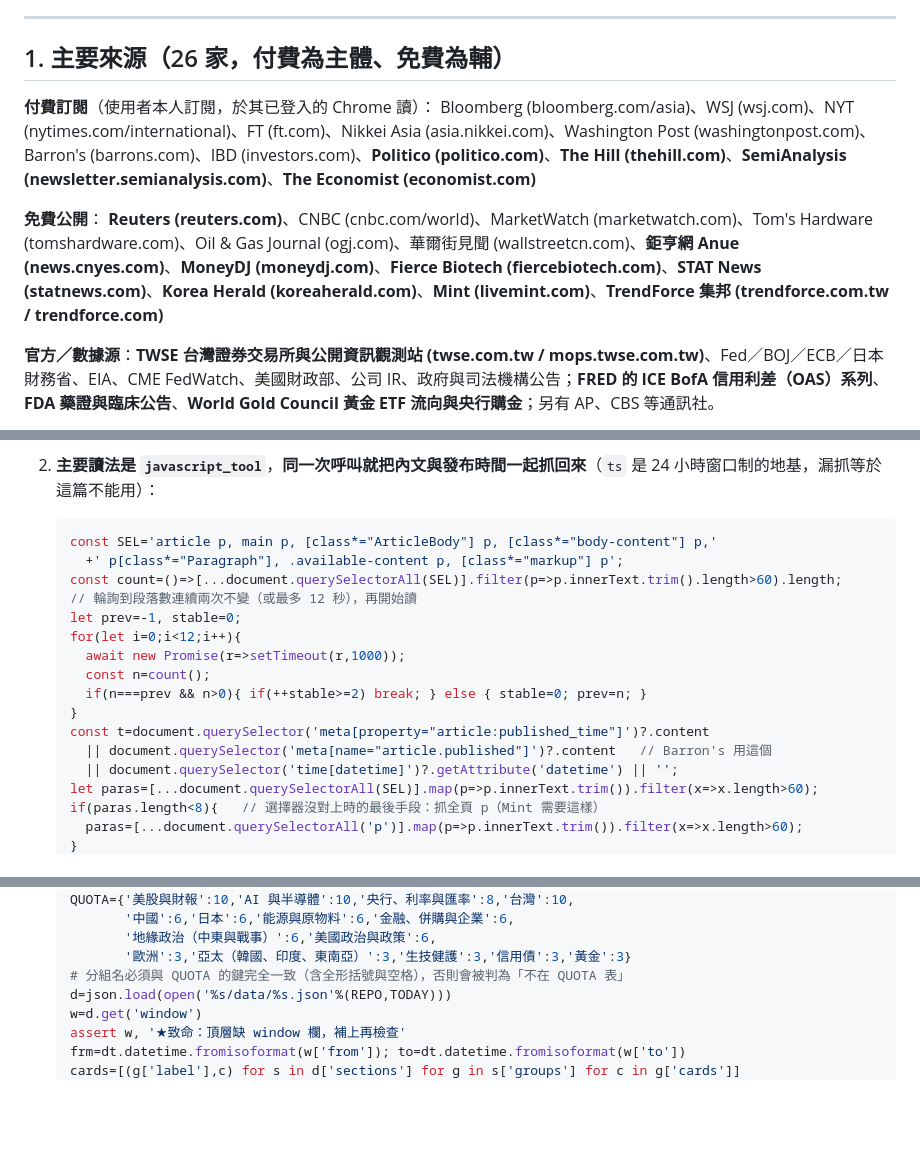
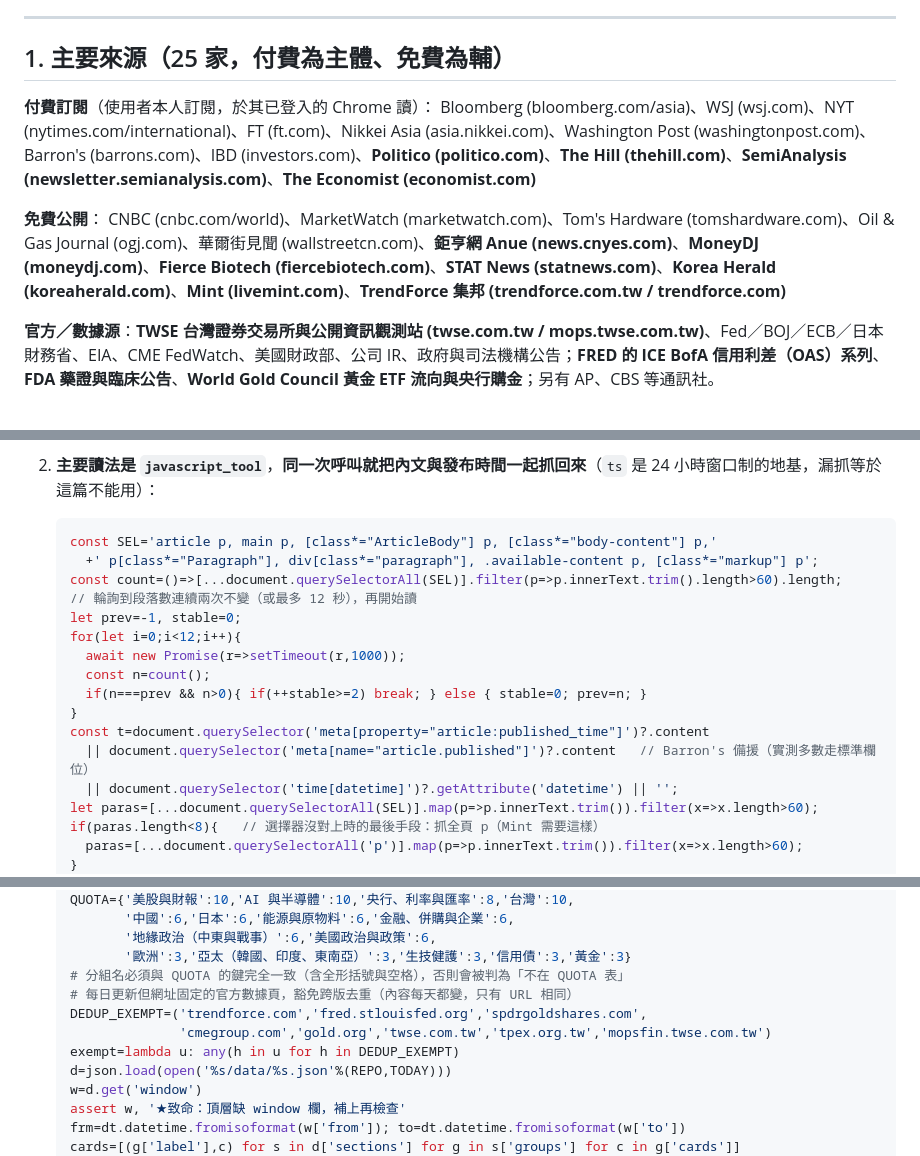
Before and after one commit to GunDamnBoy/advisory-knowledge-hub, a Markdown page: AGENT_BRIEF.md, 3 parts joined by grey strips. Drawn GitHub-style; blank space fills up the shorter version.

````diff
--- a/AGENT_BRIEF.md
+++ b/AGENT_BRIEF.md
@@ -16,13 +16,13 @@
 
 ---
 
-## 1. 主要來源（26 家，付費為主體、免費為輔）
+## 1. 主要來源（25 家，付費為主體、免費為輔）
 
 **付費訂閱**（使用者本人訂閱，於其已登入的 Chrome 讀）：
 Bloomberg (bloomberg.com/asia)、WSJ (wsj.com)、NYT (nytimes.com/international)、FT (ft.com)、Nikkei Asia (asia.nikkei.com)、Washington Post (washingtonpost.com)、Barron's (barrons.com)、IBD (investors.com)、**Politico (politico.com)**、**The Hill (thehill.com)**、**SemiAnalysis (newsletter.semianalysis.com)**、**The Economist (economist.com)**
 
 **免費公開**：
-**Reuters (reuters.com)**、CNBC (cnbc.com/world)、MarketWatch (marketwatch.com)、Tom's Hardware (tomshardware.com)、Oil & Gas Journal (ogj.com)、華爾街見聞 (wallstreetcn.com)、**鉅亨網 Anue (news.cnyes.com)**、**MoneyDJ (moneydj.com)**、**Fierce Biotech (fiercebiotech.com)**、**STAT News (statnews.com)**、**Korea Herald (koreaherald.com)**、**Mint (livemint.com)**、**TrendForce 集邦 (trendforce.com.tw / trendforce.com)**
+CNBC (cnbc.com/world)、MarketWatch (marketwatch.com)、Tom's Hardware (tomshardware.com)、Oil & Gas Journal (ogj.com)、華爾街見聞 (wallstreetcn.com)、**鉅亨網 Anue (news.cnyes.com)**、**MoneyDJ (moneydj.com)**、**Fierce Biotech (fiercebiotech.com)**、**STAT News (statnews.com)**、**Korea Herald (koreaherald.com)**、**Mint (livemint.com)**、**TrendForce 集邦 (trendforce.com.tw / trendforce.com)**
 
 **官方／數據源**：**TWSE 台灣證券交易所與公開資訊觀測站 (twse.com.tw / mops.twse.com.tw)**、Fed／BOJ／ECB／日本財務省、EIA、CME FedWatch、美國財政部、公司 IR、政府與司法機構公告；**FRED 的 ICE BofA 信用利差（OAS）系列**、**FDA 藥證與臨床公告**、**World Gold Council 黃金 ETF 流向與央行購金**；另有 AP、CBS 等通訊社。
 
@@ -74,7 +74,7 @@ Bloomberg (bloomberg.com/asia)、WSJ (wsj.com)、NYT (nytimes.com/international)
 2. **主要讀法是 `javascript_tool`**，**同一次呼叫就把內文與發布時間一起抓回來**（`ts` 是 24 小時窗口制的地基，漏抓等於這篇不能用）：
    ```js
    const SEL='article p, main p, [class*="ArticleBody"] p, [class*="body-content"] p,'
-     +' p[class*="Paragraph"], .available-content p, [class*="markup"] p';
+     +' p[class*="Paragraph"], div[class*="paragraph"], .available-content p, [class*="markup"] p';
    const count=()=>[...document.querySelectorAll(SEL)].filter(p=>p.innerText.trim().length>60).length;
    // 輪詢到段落數連續兩次不變（或最多 12 秒），再開始讀
    let prev=-1, stable=0;
@@ -84,7 +84,7 @@ Bloomberg (bloomberg.com/asia)、WSJ (wsj.com)、NYT (nytimes.com/international)
      if(n===prev && n>0){ if(++stable>=2) break; } else { stable=0; prev=n; }
    }
    const t=document.querySelector('meta[property="article:published_time"]')?.content
-     || document.querySelector('meta[name="article.published"]')?.content   // Barron's 用這個
+     || document.querySelector('meta[name="article.published"]')?.content   // Barron's 備援（實測多數走標準欄位）
      || document.querySelector('time[datetime]')?.getAttribute('datetime') || '';
    let paras=[...document.querySelectorAll(SEL)].map(p=>p.innerText.trim()).filter(x=>x.length>60);
    if(paras.length<8){   // 選擇器沒對上時的最後手段：抓全頁 p（Mint 需要這樣）
@@ -408,6 +413,10 @@ data/2026-07-30.json
           '地緣政治（中東與戰事）':6,'美國政治與政策':6,
           '歐洲':3,'亞太（韓國、印度、東南亞）':3,'生技健護':3,'信用債':3,'黃金':3}
    # 分組名必須與 QUOTA 的鍵完全一致（含全形括號與空格），否則會被判為「不在 QUOTA 表」
+   # 每日更新但網址固定的官方數據頁，豁免跨版去重（內容每天都變，只有 URL 相同）
+   DEDUP_EXEMPT=('trendforce.com','fred.stlouisfed.org','spdrgoldshares.com',
+                 'cmegroup.com','gold.org','twse.com.tw','tpex.org.tw','mopsfin.twse.com.tw')
+   exempt=lambda u: any(h in u for h in DEDUP_EXEMPT)
    d=json.load(open('%s/data/%s.json'%(REPO,TODAY)))
    w=d.get('window')
    assert w, '★致命：頂層缺 window 欄，補上再檢查'
````
Also changed, not shown: other parts of AGENT_BRIEF.md (+23 -18 lines).
